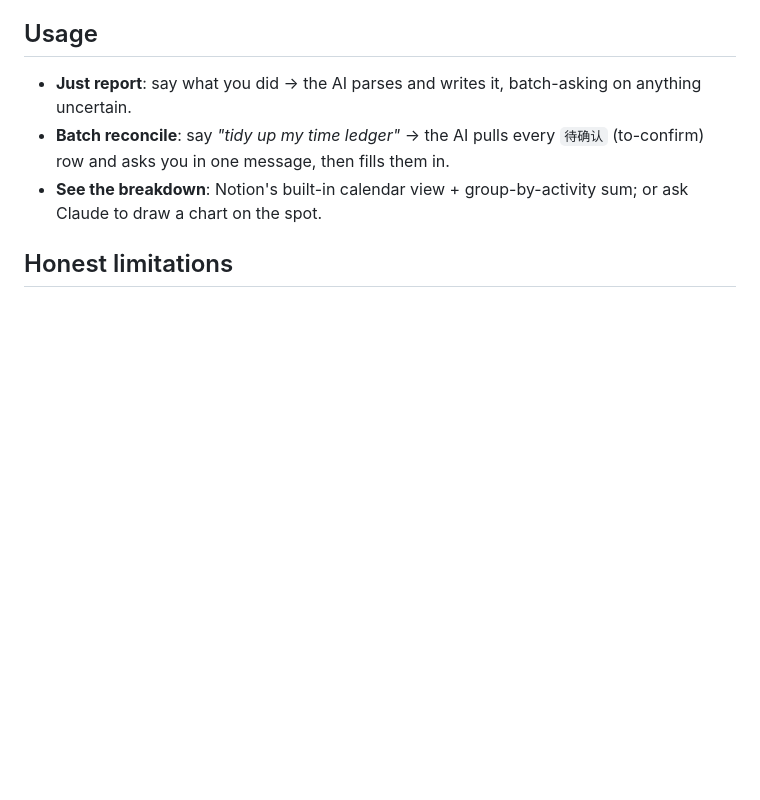
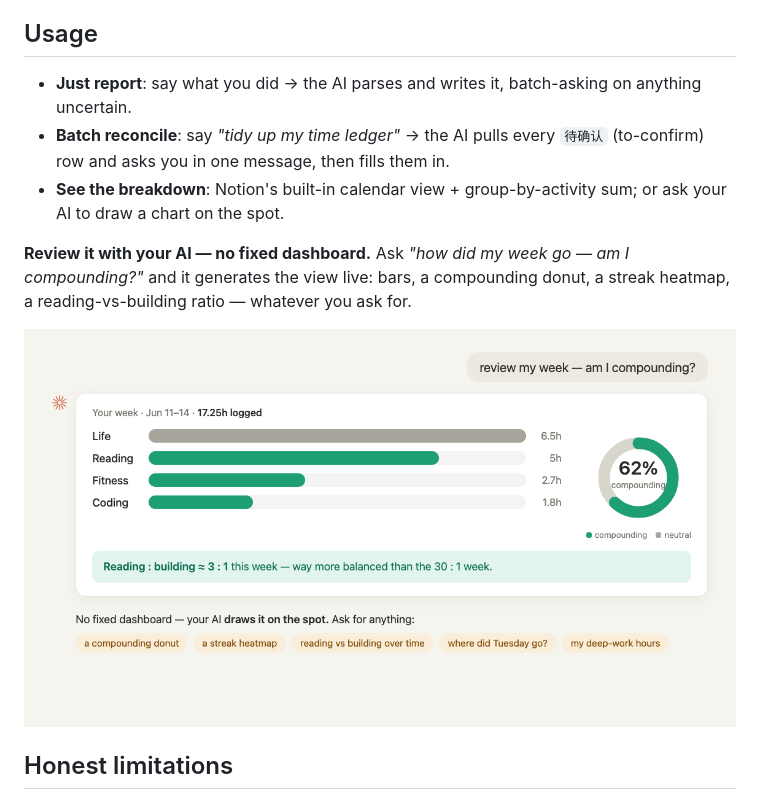
Before and after one commit to cruisekkk/time-ledger, a Markdown page: README.md, the part around the change. Rendered like a GitHub page; pictures changed too: assets/time-review.png (added); blank space fills up the shorter version.

```diff
--- a/README.md
+++ b/README.md
@@ -82,7 +82,11 @@ cp time-ledger/SKILL.md ~/.claude/skills/time-ledger/SKILL.md
 
 - **Just report**: say what you did → the AI parses and writes it, batch-asking on anything uncertain.
 - **Batch reconcile**: say *"tidy up my time ledger"* → the AI pulls every `待确认` (to-confirm) row and asks you in one message, then fills them in.
-- **See the breakdown**: Notion's built-in calendar view + group-by-activity sum; or ask Claude to draw a chart on the spot.
+- **See the breakdown**: Notion's built-in calendar view + group-by-activity sum; or ask your AI to draw a chart on the spot.
+
+**Review it with your AI — no fixed dashboard.** Ask *"how did my week go — am I compounding?"* and it generates the view live: bars, a compounding donut, a streak heatmap, a reading-vs-building ratio — whatever you ask for.
+
+![Reviewing your week with your AI: weekly bars, a 62% compounding donut, a reading:building insight, plus example asks like "a streak heatmap" and "where did Tuesday go?"](./assets/time-review.png)
 
 ## Honest limitations
 
```
Also changed, not shown: README.zh-CN.md (+5 -1 lines), 2 other files.
